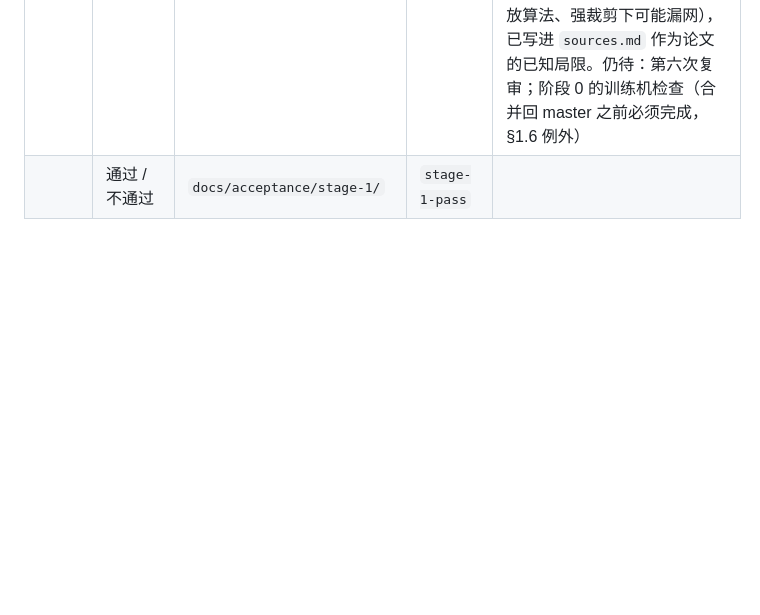
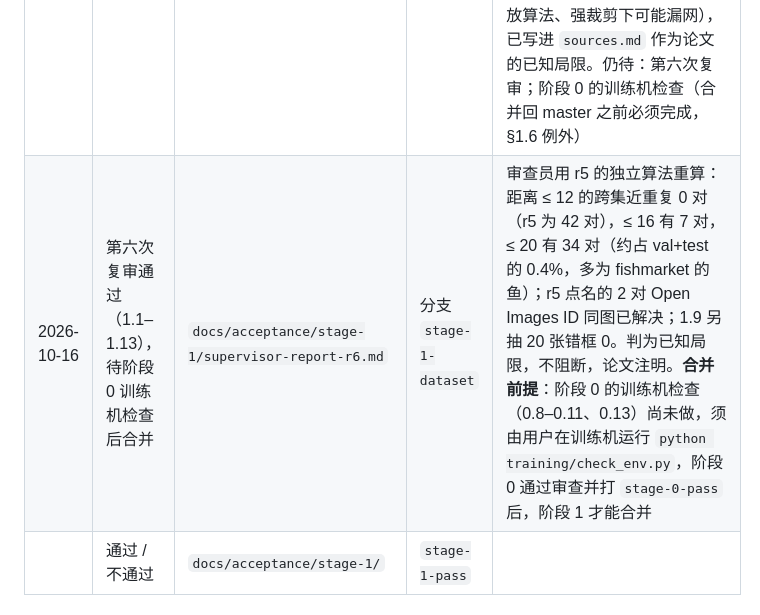
Before and after one commit to B-rabbit-B/paper_design, a Markdown page: docs/plan/总纲-分阶段实施与验收.md, the part around the change. Rendered like a GitHub page; blank space fills up the shorter version.

Commit message:
阶段1：归档第六次复审（r6）报告，总纲登记通过
Co-Authored-By: Claude Sonnet 5.5 <noreply@anthropic.com>

```diff
--- a/docs/plan/总纲-分阶段实施与验收.md
+++ b/docs/plan/总纲-分阶段实施与验收.md
@@ -331,6 +331,7 @@ python training/prepare_dataset.py --sources lvis zenodo mendeley openimages vvr
 | 2026-10-15 | 按第四次复审修改后自查通过，待第五次复审 | `docs/acceptance/stage-1/` | 分支 `stage-1-dataset` | 上一行的处理已完成，证据重做。网图：按 r4 清单排除，补做拉丁字母外语词的标题扫描，再换新种子 20261015 各抽 60 张并把牛肉、豆腐没抽到的图全部放大看完，又补排除；共排除牛肉 40、生姜 12、豆腐 10 张，恢复口径不一致的 2 张包装豆腐。自查：**明确的类别错误 0 张**，灰色图生姜约 4、牛肉约 8、豆腐约 3，残留比例估计 2%～5%，写进 `sources.md` 和论文。近重复：合并脚本加 256 位差异哈希分组（距离 ≤ 12），`verify_dataset.py` 加 `cross_split_dhash`、`against_dhash`，带测试（94 个测试全过）。最终数据集：训练 40876 / 验证 4616 / 测试 4595，`verify_dataset.py` 全部为 0（含差异哈希）；训练框数低于 150 的类别为 0（最少牛肉 163、生姜 167、豆腐 238）；1.7 分布图已用当前代码重画，图例为 150。1.9 第五次抽检（种子 0）：错框 0、漏标 2。署名清单与数据集逐一对应：生姜 157、豆腐 89、牛肉 174。仍待：第五次复审；阶段 0 的训练机检查（合并回 master 之前必须完成，§1.6 例外） |
 | 2026-10-15 | 第五次复审通过（1.1–1.13），近重复漏网待用户决定 | `docs/acceptance/stage-1/supervisor-report-r5.md` | 分支 `stage-1-dataset` | 审查员换种子 8128 对三个网图来源各抽 60 张：类别错误 0、明确违规 0，灰色约 26 张；1.9 另抽 20 张错框 0。近重复：它换缩放算法重算，距离 ≤ 12 的跨集对仍有 42 对（放大看的 7 对确实是同一张照片），另有 2 对同一 Open Images ID 分在 zenodo 与 openimages。我问用户处理方式，用户选 **"a"**（我给的选项 a："加 Open Images 编号分组，并放宽阈值，再合并一次"） |
 | 2026-10-16 | 按用户选择处理近重复后自查通过，待第六次复审 | `docs/acceptance/stage-1/` | 分支 `stage-1-dataset` | 差异哈希阈值 12 放宽到 20，文件名里相同的 Open Images 16 位 ID 不论来源归同组，带测试（95 个测试全过）。重新合并：训练 40891 / 验证 4619 / 测试 4577，`verify_dataset.py` 全部为 0（含差异哈希），训练框数低于 150 的类别为 0（最少牛肉 166、生姜 167、豆腐 200），证据重做。1.9 第六次抽检（种子 0）错框 0、漏标 0。署名清单与数据集逐一对应：生姜 157、豆腐 89、牛肉 174。近重复仍无法保证为 0（不同缩放算法、强裁剪下可能漏网），已写进 `sources.md` 作为论文的已知局限。仍待：第六次复审；阶段 0 的训练机检查（合并回 master 之前必须完成，§1.6 例外） |
+| 2026-10-16 | 第六次复审通过（1.1–1.13），待阶段 0 训练机检查后合并 | `docs/acceptance/stage-1/supervisor-report-r6.md` | 分支 `stage-1-dataset` | 审查员用 r5 的独立算法重算：距离 ≤ 12 的跨集近重复 0 对（r5 为 42 对），≤ 16 有 7 对，≤ 20 有 34 对（约占 val+test 的 0.4%，多为 fishmarket 的鱼）；r5 点名的 2 对 Open Images ID 同图已解决；1.9 另抽 20 张错框 0。判为已知局限，不阻断，论文注明。**合并前提**：阶段 0 的训练机检查（0.8–0.11、0.13）尚未做，须由用户在训练机运行 `python training/check_env.py`，阶段 0 通过审查并打 `stage-0-pass` 后，阶段 1 才能合并 |
 | | 通过 / 不通过 | `docs/acceptance/stage-1/` | `stage-1-pass` | |
 
 ### 未通过怎么办
```
Also changed, not shown: 1 other file.
